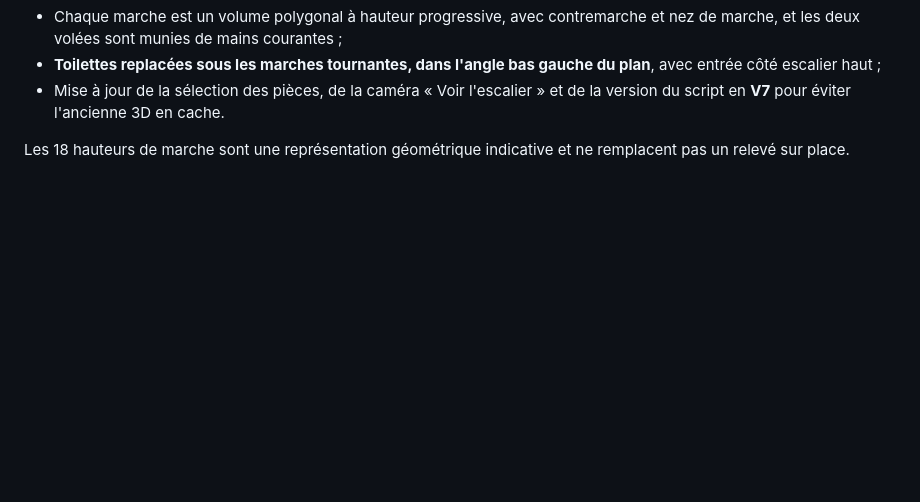
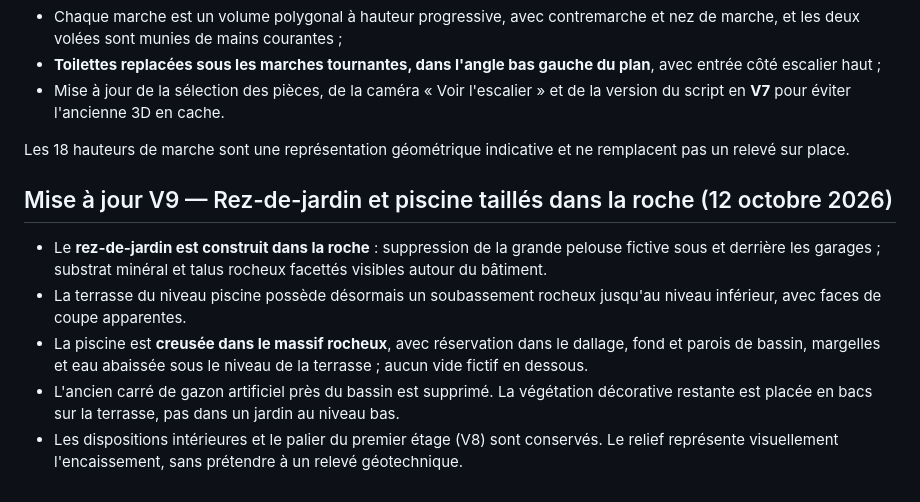
Before and after one commit to trexdbg/maison_village, a Markdown page: README.md, the part around the change. Rendered like a GitHub page; blank space fills up the shorter version.

Commit message:
Documenter le sous-sol rocheux et la piscine excavée V9

```diff
--- a/README.md
+++ b/README.md
@@ -98,3 +98,11 @@ Le détail coté de l'escalier a conduit à remplacer l'ancienne géométrie en
 - Mise à jour de la sélection des pièces, de la caméra « Voir l'escalier » et de la version du script en **V7** pour éviter l'ancienne 3D en cache.
 
 Les 18 hauteurs de marche sont une représentation géométrique indicative et ne remplacent pas un relevé sur place.
+
+## Mise à jour V9 — Rez-de-jardin et piscine taillés dans la roche (12 octobre 2026)
+
+- Le **rez-de-jardin est construit dans la roche** : suppression de la grande pelouse fictive sous et derrière les garages ; substrat minéral et talus rocheux facettés visibles autour du bâtiment.
+- La terrasse du niveau piscine possède désormais un soubassement rocheux jusqu'au niveau inférieur, avec faces de coupe apparentes.
+- La piscine est **creusée dans le massif rocheux**, avec réservation dans le dallage, fond et parois de bassin, margelles et eau abaissée sous le niveau de la terrasse ; aucun vide fictif en dessous.
+- L'ancien carré de gazon artificiel près du bassin est supprimé. La végétation décorative restante est placée en bacs sur la terrasse, pas dans un jardin au niveau bas.
+- Les dispositions intérieures et le palier du premier étage (V8) sont conservés. Le relief représente visuellement l'encaissement, sans prétendre à un relevé géotechnique.
```
